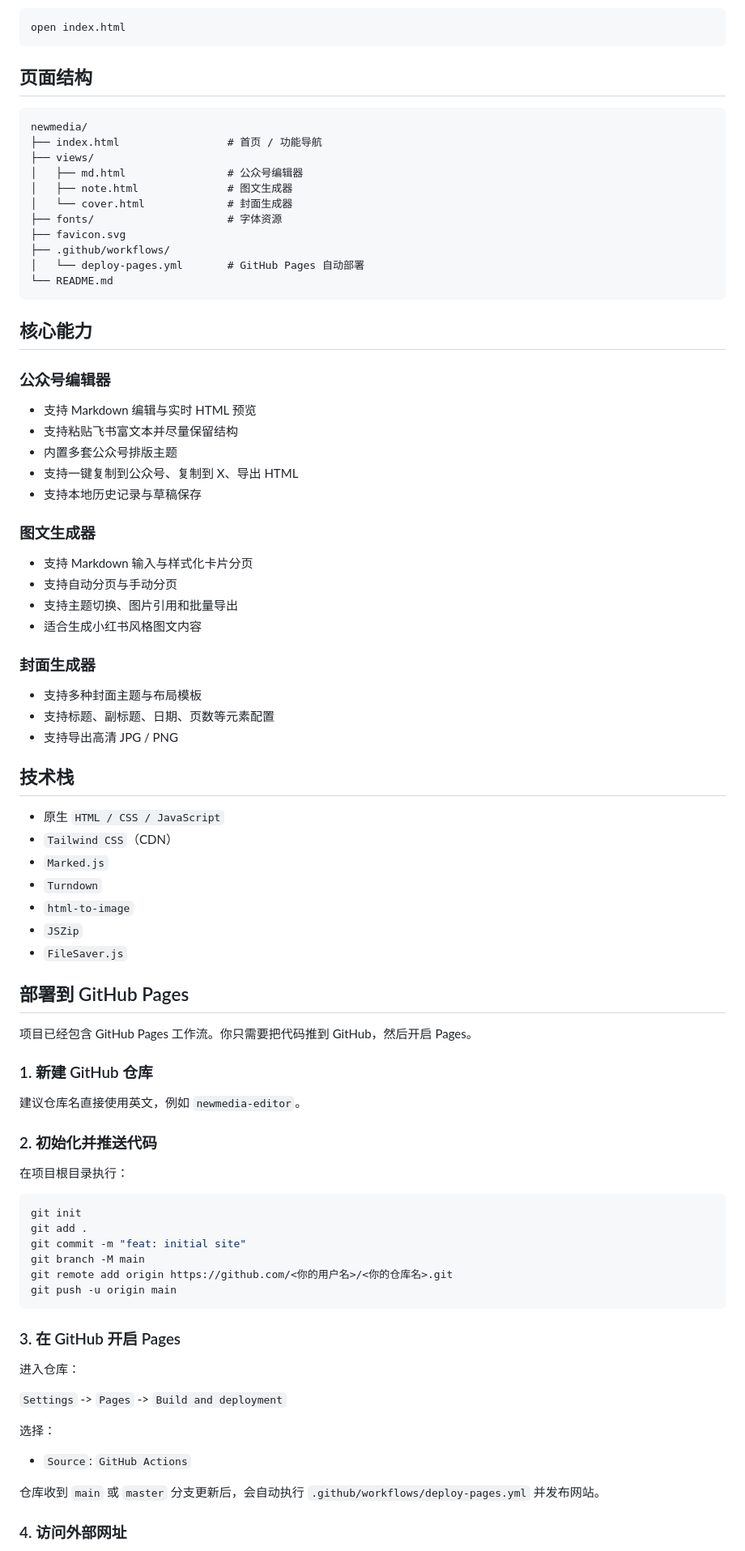
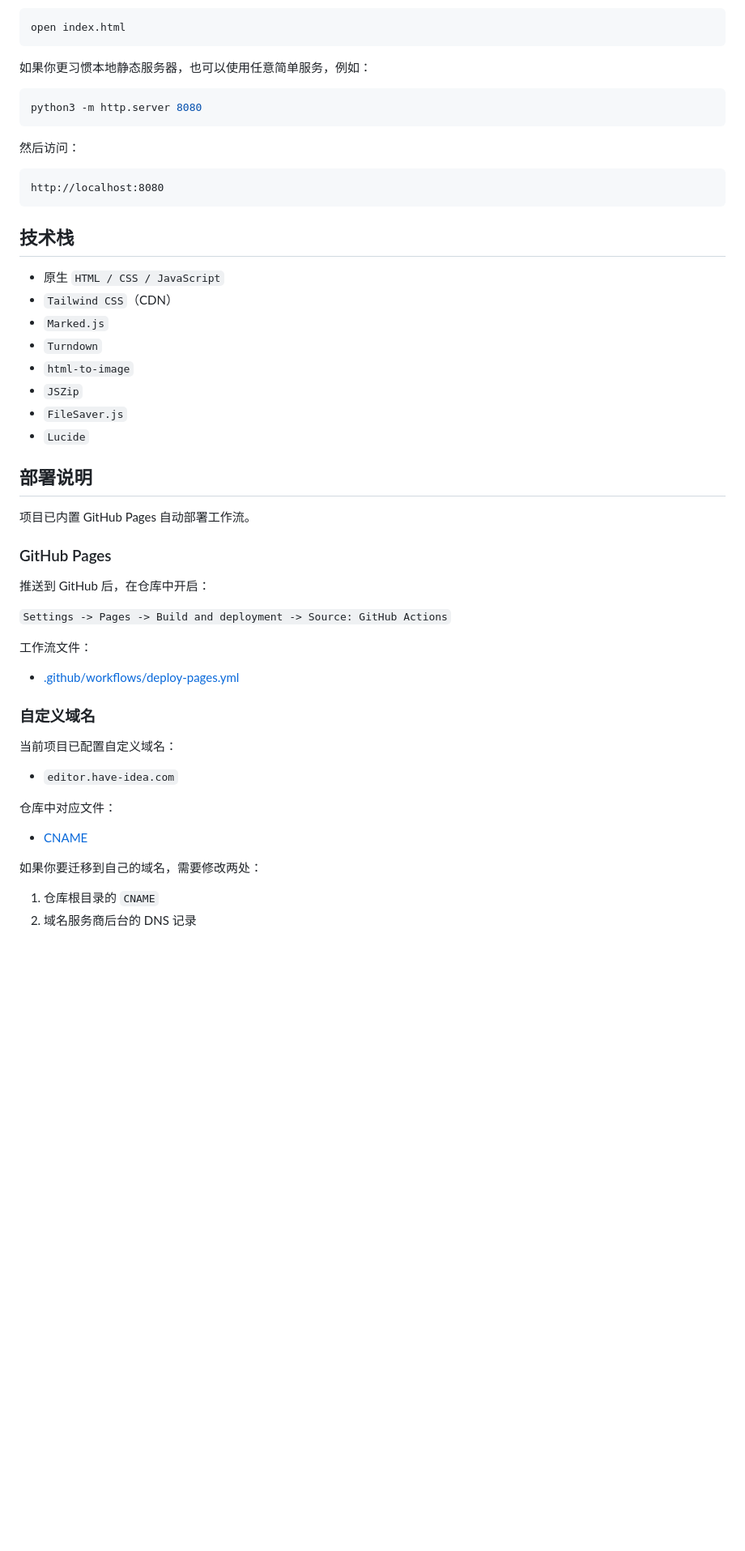
Before and after one commit to xiaomingtkp/newmedia, a Markdown page: README.md, the part around one of its changes. Shown at 81% size. GitHub-like rendering; blank space fills up the shorter version.

Commit message:
docs: refresh project readme

````diff
--- a/README.md
+++ b/README.md
@@ -16,44 +81,17 @@
 open index.html
 ```
 
-## 页面结构
+如果你更习惯本地静态服务器，也可以使用任意简单服务，例如：
+
+```bash
+python3 -m http.server 8080
+```
+
+然后访问：
 
 ```text
-newmedia/
-├── index.html                 # 首页 / 功能导航
-├── views/
-│   ├── md.html                # 公众号编辑器
-│   ├── note.html              # 图文生成器
-│   └── cover.html             # 封面生成器
-├── fonts/                     # 字体资源
-├── favicon.svg
-├── .github/workflows/
-│   └── deploy-pages.yml       # GitHub Pages 自动部署
-└── README.md
+http://localhost:8080
 ```
-
-## 核心能力
-
-### 公众号编辑器
-
-- 支持 Markdown 编辑与实时 HTML 预览
-- 支持粘贴飞书富文本并尽量保留结构
-- 内置多套公众号排版主题
-- 支持一键复制到公众号、复制到 X、导出 HTML
-- 支持本地历史记录与草稿保存
-
-### 图文生成器
-
-- 支持 Markdown 输入与样式化卡片分页
-- 支持自动分页与手动分页
-- 支持主题切换、图片引用和批量导出
-- 适合生成小红书风格图文内容
-
-### 封面生成器
-
-- 支持多种封面主题与布局模板
-- 支持标题、副标题、日期、页数等元素配置
-- 支持导出高清 JPG / PNG
 
 ## 技术栈
 
@@ -64,39 +102,34 @@ newmedia/
 - `html-to-image`
 - `JSZip`
 - `FileSaver.js`
+- `Lucide`
 
-## 部署到 GitHub Pages
+## 部署说明
 
-项目已经包含 GitHub Pages 工作流。你只需要把代码推到 GitHub，然后开启 Pages。
+项目已内置 GitHub Pages 自动部署工作流。
 
-### 1. 新建 GitHub 仓库
+### GitHub Pages
 
-建议仓库名直接使用英文，例如 `newmedia-editor`。
+推送到 GitHub 后，在仓库中开启：
 
-### 2. 初始化并推送代码
+`Settings -> Pages -> Build and deployment -> Source: GitHub Actions`
 
-在项目根目录执行：
+工作流文件：
 
-```bash
-git init
-git add .
-git commit -m "feat: initial site"
-git branch -M main
-git remote add origin https://github.com/<你的用户名>/<你的仓库名>.git
-git push -u origin main
-```
+- [.github/workflows/deploy-pages.yml](./.github/workflows/deploy-pages.yml)
 
-### 3. 在 GitHub 开启 Pages
+### 自定义域名
 
-进入仓库：
+当前项目已配置自定义域名：
 
-`Settings` -> `Pages` -> `Build and deployment`
+- `editor.have-idea.com`
 
-选择：
+仓库中对应文件：
 
-- `Source`: `GitHub Actions`
+- [CNAME](./CNAME)
 
-仓库收到 `main` 或 `master` 分支更新后，会自动执行 `.github/workflows/deploy-pages.yml` 并发布网站。
+如果你要迁移到自己的域名，需要修改两处：
 
-### 4. 访问外部网址
+1. 仓库根目录的 `CNAME`
+2. 域名服务商后台的 DNS 记录
 
````
Also changed, not shown: other parts of README.md (+93 -24 lines).
